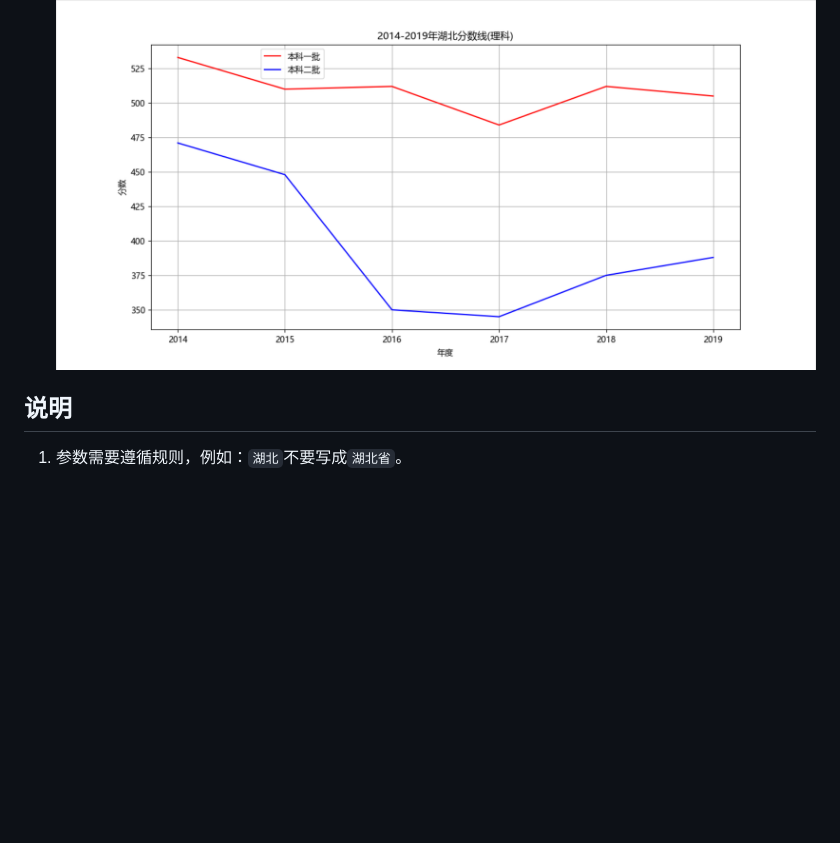
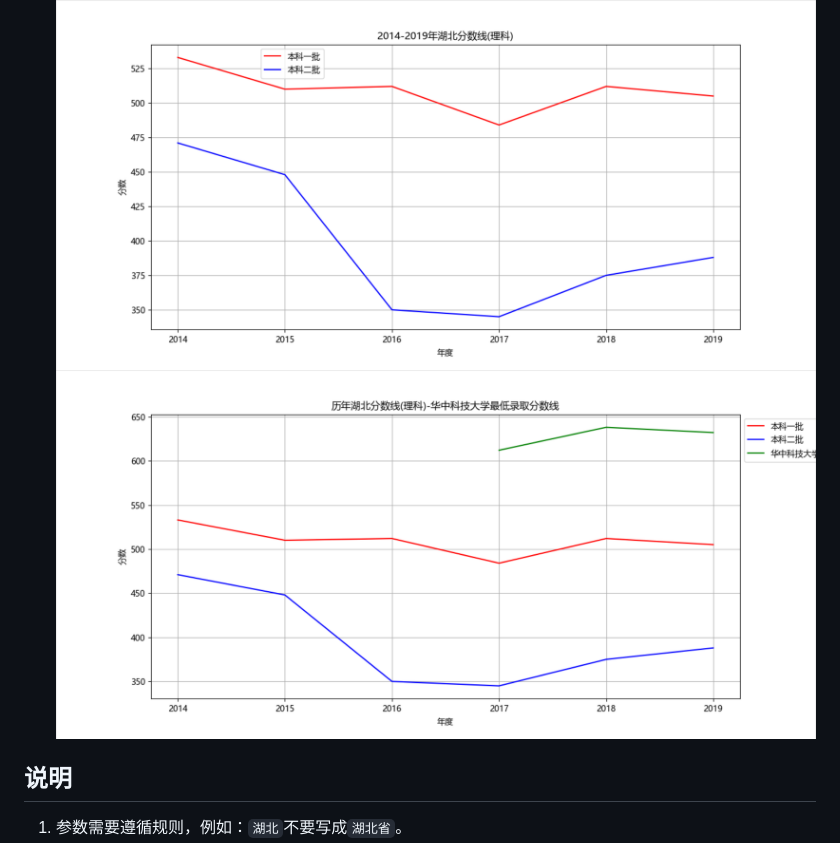
Before and after one commit to CodeWell-Tech/pythonDemo, a Markdown page: scoreLine/README.md, the part around the change. Drawn GitHub-style; pictures changed too: scoreLine/pic/学校分数线.png (added); blank space fills up the shorter version.

````diff
--- a/scoreLine/README.md
+++ b/scoreLine/README.md
@@ -21,6 +21,7 @@
     ```
 4. 运行结果
     ![省控线](./pic/省控线.png)
+    ![学校分数线](./pic/学校分数线.png)
 
 ## 说明
 1. 参数需要遵循规则，例如：`湖北`不要写成`湖北省`。
````
Also changed, not shown: 1 other file.
